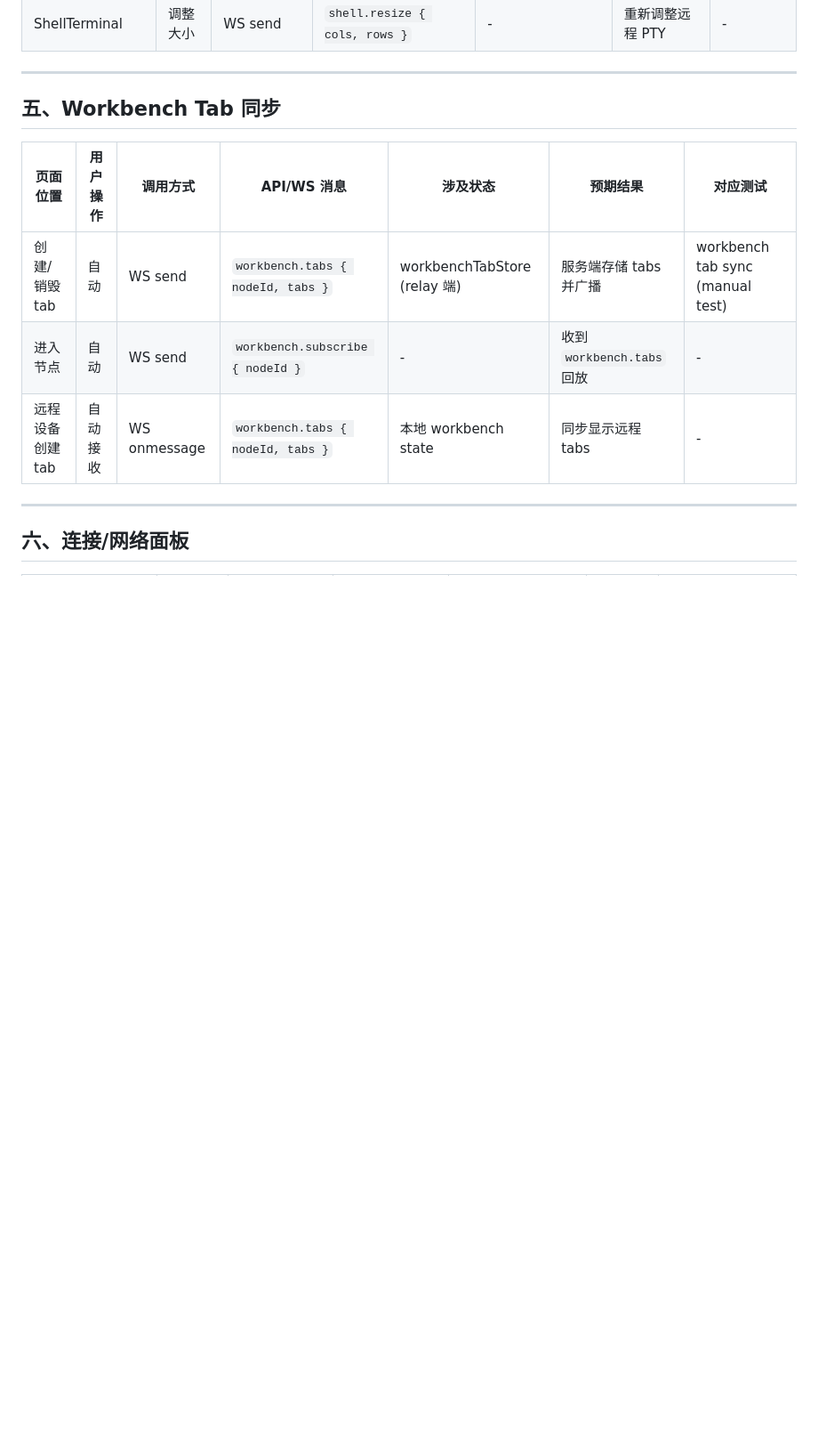
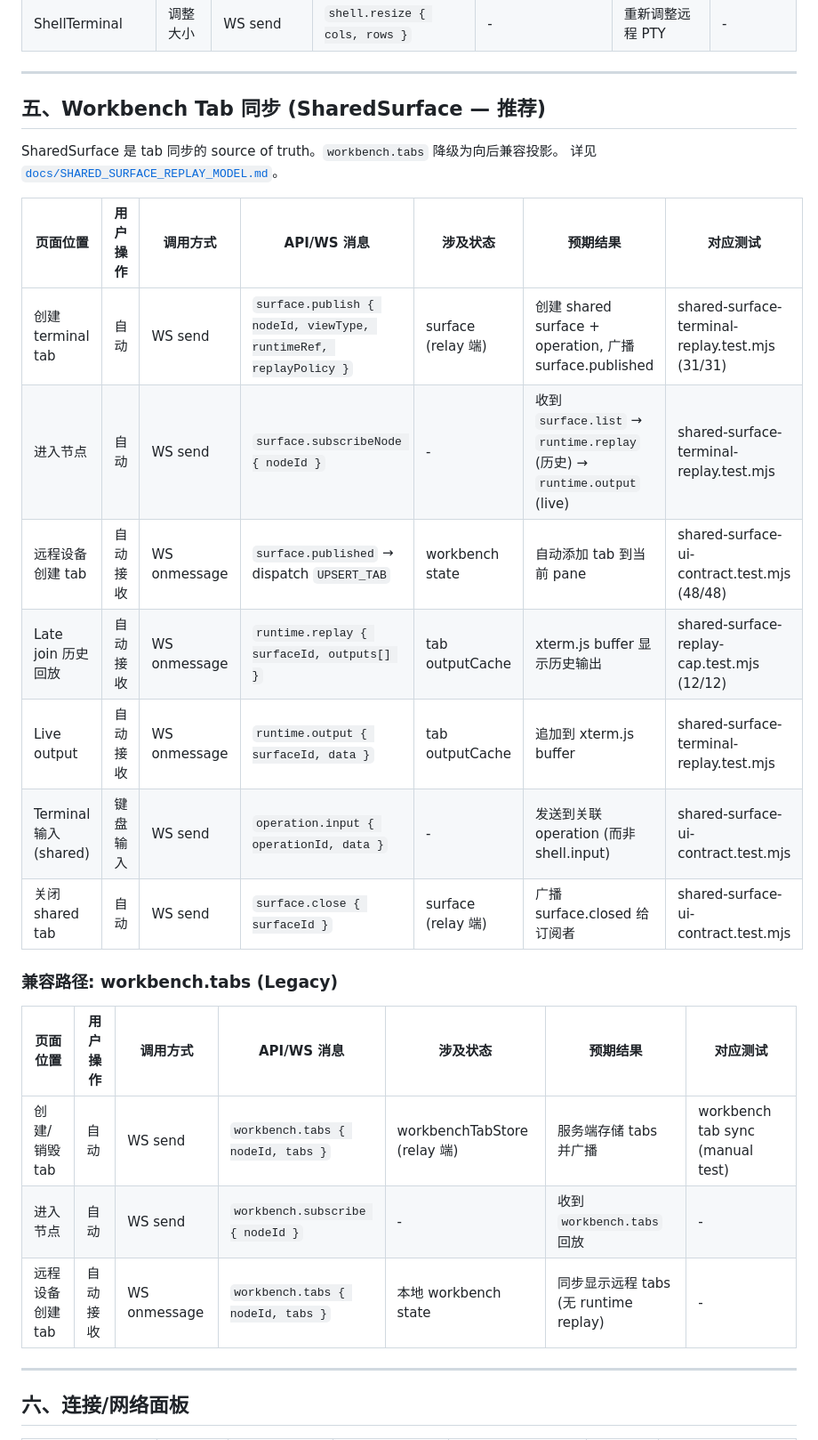
Before and after one commit to PENG1028/SessionBridge, a Markdown page: docs/UI_OPERATION_MAP.md, the part around the change. Shown at 89% size. GitHub-like rendering; blank space fills up the shorter version.

```diff
--- a/docs/UI_OPERATION_MAP.md
+++ b/docs/UI_OPERATION_MAP.md
@@ -61,13 +61,28 @@
 
 ---
 
-## 五、Workbench Tab 同步
+## 五、Workbench Tab 同步 (SharedSurface — 推荐)
+
+SharedSurface 是 tab 同步的 source of truth。`workbench.tabs` 降级为向后兼容投影。
+详见 [`docs/SHARED_SURFACE_REPLAY_MODEL.md`](SHARED_SURFACE_REPLAY_MODEL.md)。
+
+| 页面位置 | 用户操作 | 调用方式 | API/WS 消息 | 涉及状态 | 预期结果 | 对应测试 |
+|---------|---------|---------|------------|---------|---------|---------|
+| 创建 terminal tab | 自动 | WS send | `surface.publish { nodeId, viewType, runtimeRef, replayPolicy }` | surface (relay 端) | 创建 shared surface + operation, 广播 surface.published | shared-surface-terminal-replay.test.mjs (31/31) |
+| 进入节点 | 自动 | WS send | `surface.subscribeNode { nodeId }` | - | 收到 `surface.list` → `runtime.replay` (历史) → `runtime.output` (live) | shared-surface-terminal-replay.test.mjs |
+| 远程设备创建 tab | 自动接收 | WS onmessage | `surface.published` → dispatch `UPSERT_TAB` | workbench state | 自动添加 tab 到当前 pane | shared-surface-ui-contract.test.mjs (48/48) |
+| Late join 历史回放 | 自动接收 | WS onmessage | `runtime.replay { surfaceId, outputs[] }` | tab outputCache | xterm.js buffer 显示历史输出 | shared-surface-replay-cap.test.mjs (12/12) |
+| Live output | 自动接收 | WS onmessage | `runtime.output { surfaceId, data }` | tab outputCache | 追加到 xterm.js buffer | shared-surface-terminal-replay.test.mjs |
+| Terminal 输入 (shared) | 键盘输入 | WS send | `operation.input { operationId, data }` | - | 发送到关联 operation (而非 shell.input) | shared-surface-ui-contract.test.mjs |
+| 关闭 shared tab | 自动 | WS send | `surface.close { surfaceId }` | surface (relay 端) | 广播 surface.closed 给订阅者 | shared-surface-ui-contract.test.mjs |
+
+### 兼容路径: workbench.tabs (Legacy)
 
 | 页面位置 | 用户操作 | 调用方式 | API/WS 消息 | 涉及状态 | 预期结果 | 对应测试 |
 |---------|---------|---------|------------|---------|---------|---------|
 | 创建/销毁 tab | 自动 | WS send | `workbench.tabs { nodeId, tabs }` | workbenchTabStore (relay 端) | 服务端存储 tabs 并广播 | workbench tab sync (manual test) |
 | 进入节点 | 自动 | WS send | `workbench.subscribe { nodeId }` | - | 收到 `workbench.tabs` 回放 | - |
-| 远程设备创建 tab | 自动接收 | WS onmessage | `workbench.tabs { nodeId, tabs }` | 本地 workbench state | 同步显示远程 tabs | - |
+| 远程设备创建 tab | 自动接收 | WS onmessage | `workbench.tabs { nodeId, tabs }` | 本地 workbench state | 同步显示远程 tabs (无 runtime replay) | - |
 
 ---
 
```
Also changed, not shown: docs/REMOTE_OPERATION_REFERENCE.md (+108 -2 lines), docs/SHARED_SURFACE_REPLAY_MODEL.md (added, +271 -0 lines).
